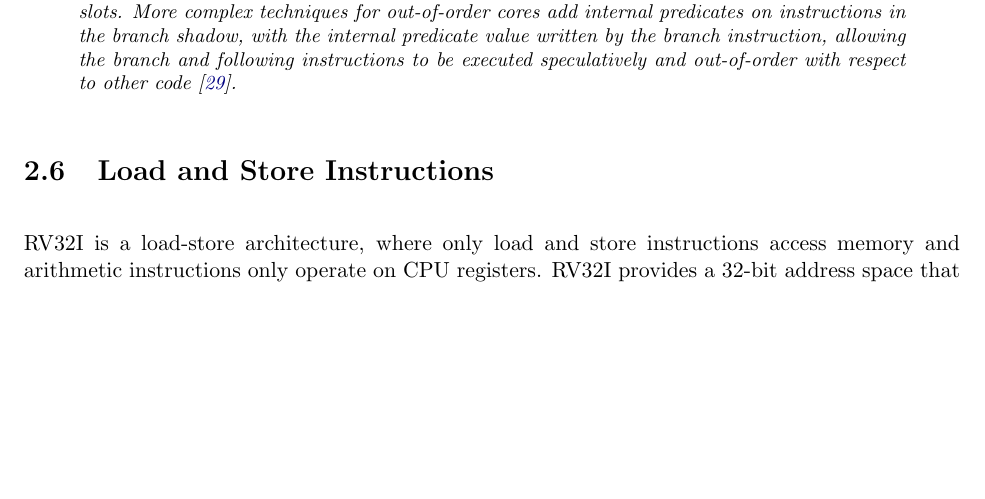
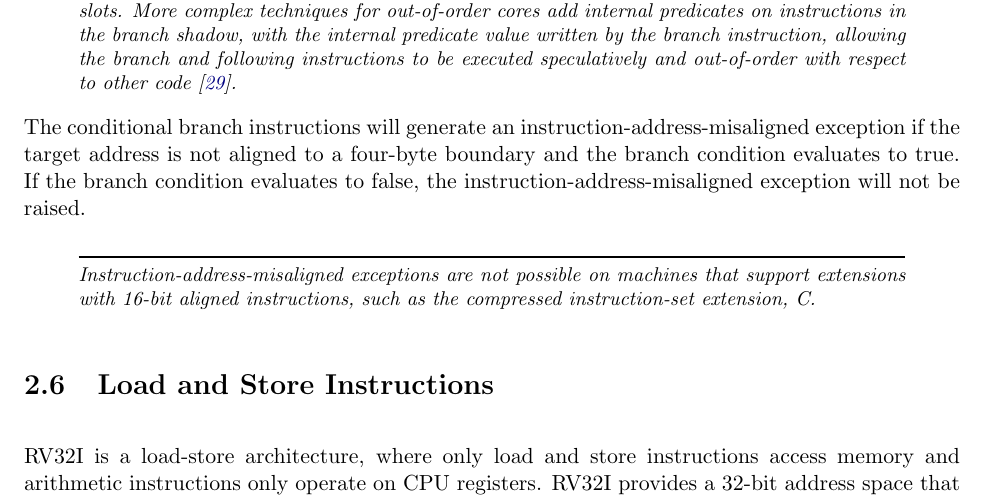
Before and after one commit to riscv/riscv-isa-manual, a LaTeX thesis (src/riscv-spec.tex, which reads src/rv32.tex): part of page 39 of 253 before the commit and part of page 39 of 255 after it, cut so that both start at the same text, the shorter picture padded with empty space. Compiled offline with pdfLaTeX.

Commit message:
Restate that conditional branches can raise misaligned exceptions in RVI
This is a bit redundant, since we state this at the front of the chapter.  But
since we also restate it for JAL/JALR, it's better to maintain symmetry and
restate it for branches, too.

Closes #303

h/t @benjaminselfridge

```diff
--- a/src/rv32.tex
+++ b/src/rv32.tex
@@ -946,6 +946,18 @@ allowing the branch and following instructions to be executed
 speculatively and out-of-order with respect to other code~\cite{ibmpower7}.
 \end{commentary}
 
+The conditional branch instructions will generate an
+instruction-address-misaligned exception if the target address is not
+aligned to a four-byte boundary and the branch condition evaluates
+to true.  If the branch condition evaluates to false, the
+instruction-address-misaligned exception will not be raised.
+
+\begin{commentary}
+Instruction-address-misaligned exceptions are not possible on machines
+that support extensions with 16-bit aligned instructions, such as the
+compressed instruction-set extension, C.
+\end{commentary}
+
 \section{Load and Store Instructions}
 
 RV32I is a load-store architecture, where only load and store
```
